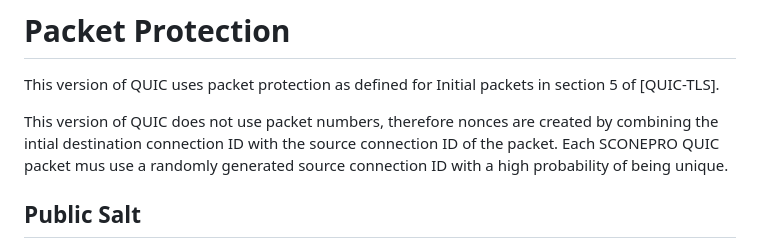
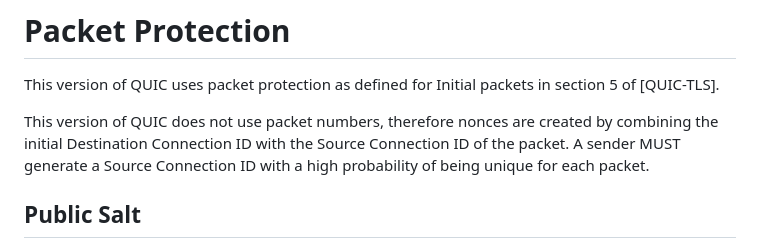
Before and after one commit to mjoras/sconepro-quic-protocol, a Markdown page: draft-joras-sconepro-quic-protocol.md, the part around the change. Rendered like a GitHub page.

Commit message:
Fixt typos

```diff
--- a/draft-joras-sconepro-quic-protocol.md
+++ b/draft-joras-sconepro-quic-protocol.md
@@ -152,9 +152,9 @@ This version of QUIC uses packet protection as defined for Initial packets in
 section 5 of [QUIC-TLS].
 
 This version of QUIC does not use packet numbers, therefore nonces are created
-by combining the intial destination connection ID with the source connection ID
-of the packet. Each SCONEPRO QUIC packet mus use a randomly generated source
-connection ID with a high probability of being unique.
+by combining the initial Destination Connection ID with the Source Connection
+ID of the packet. A sender MUST generate a Source Connection ID with a high
+probability of being unique for each packet.
 
 ## Public Salt
 A publicly known salt is used to derive the secrets, specifically
```
